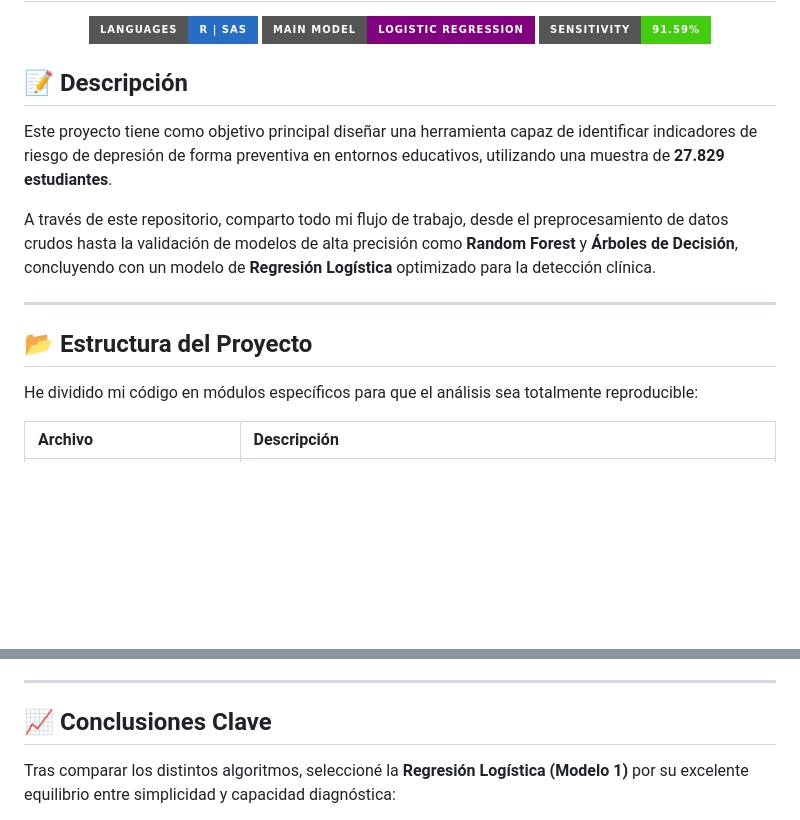
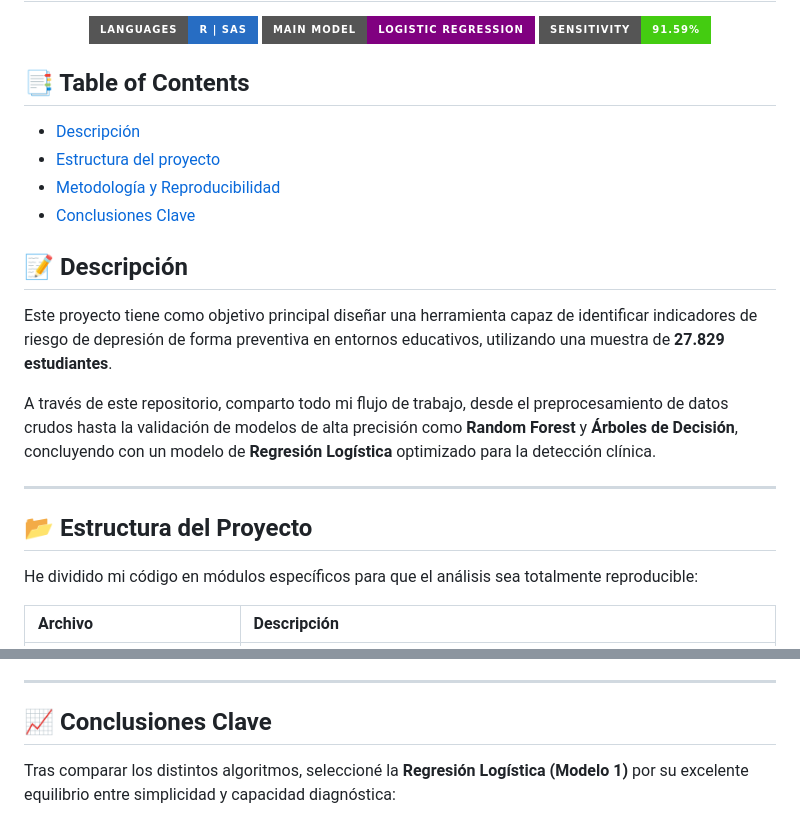
Before and after one commit to cpadronrz/TFG, a Markdown page: README.md, 2 parts joined by grey strips. Drawn GitHub-style; badges without logos; blank space fills up the shorter version.

Commit message:
Revise README structure with Table of Contents and anchors
Updated README to include a Table of Contents and added anchors for sections.

```diff
--- a/README.md
+++ b/README.md
@@ -7,14 +7,22 @@
 </div>
 
 
-## 📝 Descripción
+## 📑 Table of Contents
+
+* [Descripción](#descripcion)
+* [Estructura del proyecto](#estructura)
+* [Metodología y Reproducibilidad](#metodologia)
+* [Conclusiones Clave](#conclusiones)
+
+
+## 📝 Descripción <a id="descripcion"></a>
 Este proyecto tiene como objetivo principal diseñar una herramienta capaz de identificar indicadores de riesgo de depresión de forma preventiva en entornos educativos, utilizando una muestra de **27.829 estudiantes**.
 
 A través de este repositorio, comparto todo mi flujo de trabajo, desde el preprocesamiento de datos crudos hasta la validación de modelos de alta precisión como **Random Forest** y **Árboles de Decisión**, concluyendo con un modelo de **Regresión Logística** optimizado para la detección clínica.
 
 ---
 
-## 📂 Estructura del Proyecto
+## 📂 Estructura del Proyecto <a id="estructura"></a>
 
 He dividido mi código en módulos específicos para que el análisis sea totalmente reproducible:
 
@@ -40,7 +48,7 @@ Para asegurar reproducibilidad, he seguido estas pautas técnicas:
 
 ---
 
-## 📈 Conclusiones Clave
+## 📈 Conclusiones Clave <a id="conclusiones"></a>
 
 Tras comparar los distintos algoritmos, seleccioné la **Regresión Logística (Modelo 1)** por su excelente equilibrio entre simplicidad y capacidad diagnóstica:
 
```
Also changed, not shown: other parts of README.md (+1 -1 lines).
